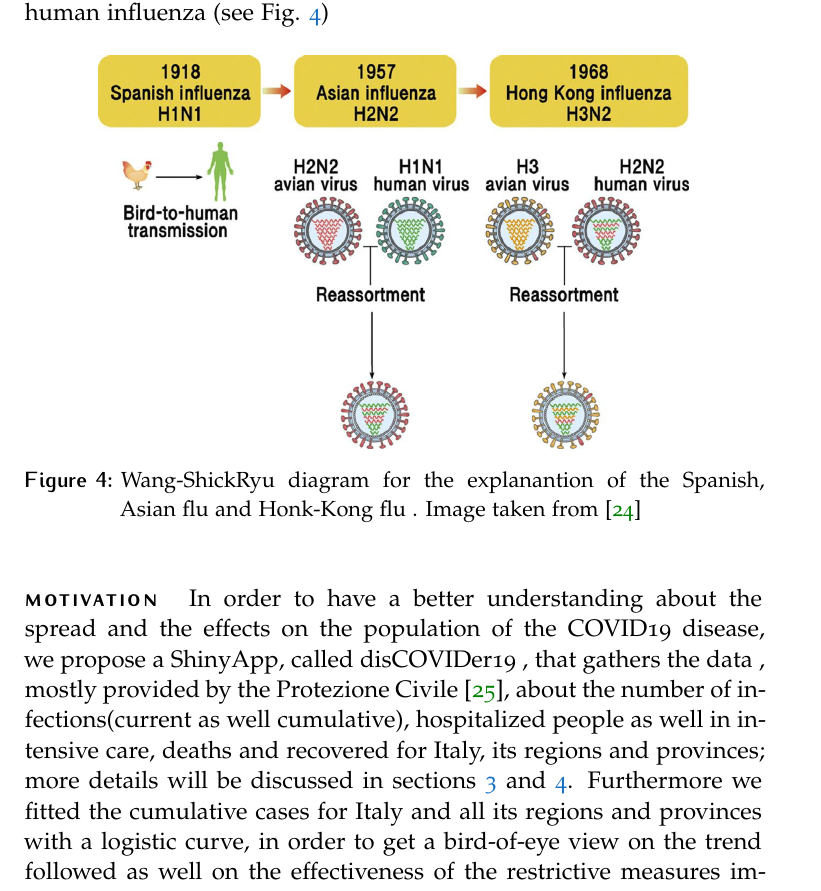
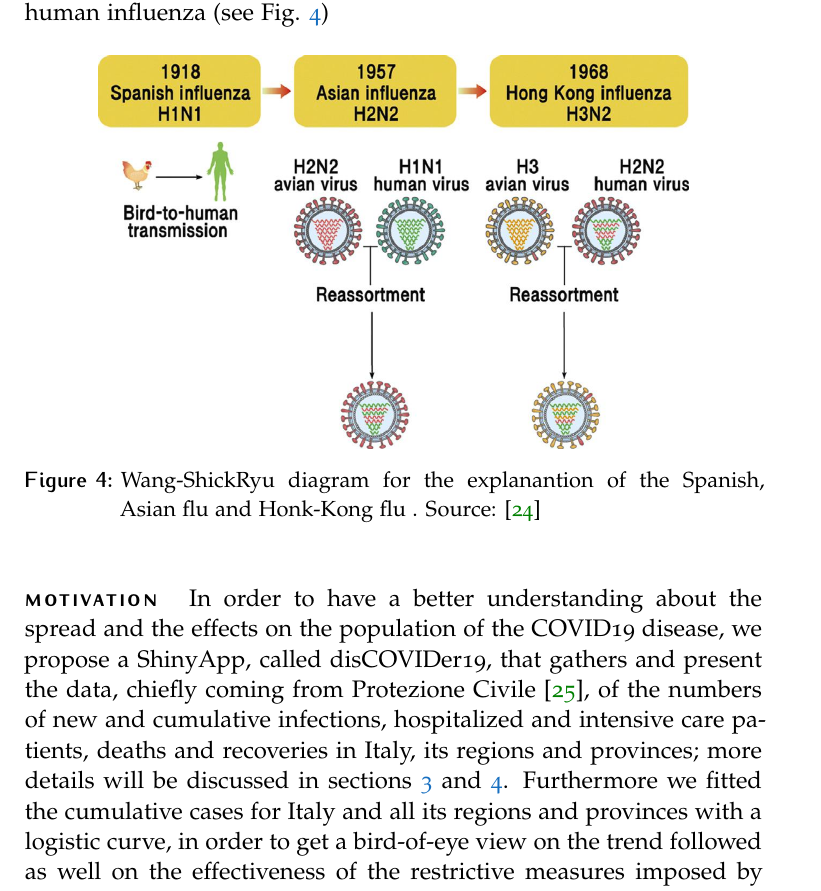
Before and after one commit to marzione00/COVID_19_HACK, a LaTeX document (Documentation/article_4.tex): part of page 9 of 23, cut so that both start at the same text. Compiled offline with pdfLaTeX.

Commit message:
revisione 2 by Fabio

```diff
--- a/Documentation/article_4.tex
+++ b/Documentation/article_4.tex
@@ -193,7 +193,7 @@ In 1957 different cases another virus of influenza ( A/H2N2 ) spread in China. I
 \begin{figure}[h]
  \centering
  \includegraphics[width=0.8\linewidth]{Figures/Mixing_Flu.jpg}
- \caption{Wang-ShickRyu diagram for the explanantion of the Spanish, Asian flu and Honk-Kong flu . Image taken from \cite{RYU2017195}}
+ \caption{Wang-ShickRyu diagram for the explanantion of the Spanish, Asian flu and Honk-Kong flu . Source: \cite{RYU2017195}}
  \label{Mixing_Flu}
 \end{figure}
 
@@ -201,7 +201,7 @@ In 1957 different cases another virus of influenza ( A/H2N2 ) spread in China. I
 
 
 \paragraph{Motivation} \label{Motivation}
-In order to have a better understanding about the spread and the effects on the population of the COVID19 disease, we propose a ShinyApp, called disCOVIDer19 , that gathers  the data , mostly provided by the Protezione Civile \cite{protezionecivile+git}, about the number of infections(current as well cumulative), hospitalized people as well in intensive care, deaths and recovered for Italy, its regions and provinces; more details will be discussed in sections \ref{Data Origin} and \ref{Panels}. Furthermore we fitted the cumulative cases for Italy and all its regions and provinces with a logistic curve, in order to get a bird-of-eye view on the trend followed as well on the effectiveness of the restrictive measures imposed by the Italian government. The theoretical foundations of this fit ,as well how to manage and use it, will be discussed in the section \ref{Theoretical Background}. Beside the logistic curve, we also considered a statistical approach, largely diffused among economists, that considers the number of cases in each day as a time series: on this basis we were able to make use of a particular tool, which will be briefly introduced in the section \ref{Theoretical Background}, that allowed us to  make a further forecast  about future cases.  This latter becomes useful in case of large deviations from logistic distribution.
+In order to have a better understanding about the spread and the effects on the population of the COVID19 disease, we propose a ShinyApp, called disCOVIDer19, that gathers and present the data, chiefly coming from Protezione Civile \cite{protezionecivile+git}, of the numbers of new and cumulative infections, hospitalized and intensive care patients, deaths and recoveries in Italy, its regions and provinces; more details will be discussed in sections \ref{Data Origin} and \ref{Panels}. Furthermore we fitted the cumulative cases for Italy and all its regions and provinces with a logistic curve, in order to get a bird-of-eye view on the trend followed as well on the effectiveness of the restrictive measures imposed by the Italian government. The theoretical foundations of this fit ,as well how to manage and use it, will be discussed in the section \ref{Theoretical Background}. Beside the logistic curve, we also considered a statistical approach, largely diffused among economists, that considers the number of cases in each day as a time series: on this basis we were able to make use of a particular tool, which will be briefly introduced in the section \ref{Theoretical Background}, that allowed us to  make a further forecast  about future cases.  This latter becomes useful in case of large deviations from logistic distribution.
 
 %----------------------------------------------------------------------------------------
 %	METHODS
```
